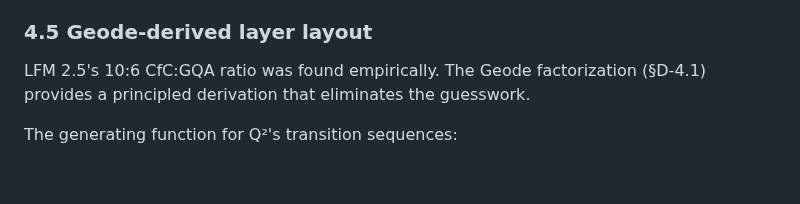
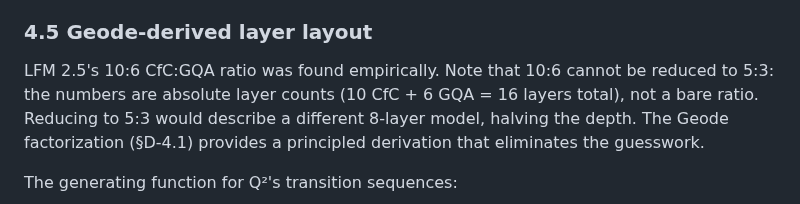
Before and after one commit to devlux76/q2, a Markdown page: PARAMETER_GOLF.md, the part around the change. Rendered like a GitHub page; blank space fills up the shorter version.

Commit message:
docs: clarify why LFM 2.5 uses 10:6 not 5:3 in §4.5
10:6 encodes absolute layer counts (10 CfC + 6 GQA = 16 layers total);
reducing to 5:3 would describe a shallower 8-layer architecture.
Add one-sentence note to PARAMETER_GOLF.md §4.5.

https://claude.ai/code/session_01JpxhvpizFcE1iLL9aT5MUF

```diff
--- a/PARAMETER_GOLF.md
+++ b/PARAMETER_GOLF.md
@@ -265,8 +265,11 @@ for two reasons:
 
 ### 4.5 Geode-derived layer layout
 
-LFM 2.5's 10:6 CfC:GQA ratio was found empirically. The Geode factorization
-(§D-4.1) provides a principled derivation that eliminates the guesswork.
+LFM 2.5's 10:6 CfC:GQA ratio was found empirically. Note that 10:6 cannot be
+reduced to 5:3: the numbers are absolute layer counts (10 CfC + 6 GQA = 16 layers
+total), not a bare ratio. Reducing to 5:3 would describe a different 8-layer
+model, halving the depth. The Geode factorization (§D-4.1) provides a principled
+derivation that eliminates the guesswork.
 
 The generating function for Q²'s transition sequences:
 
```
